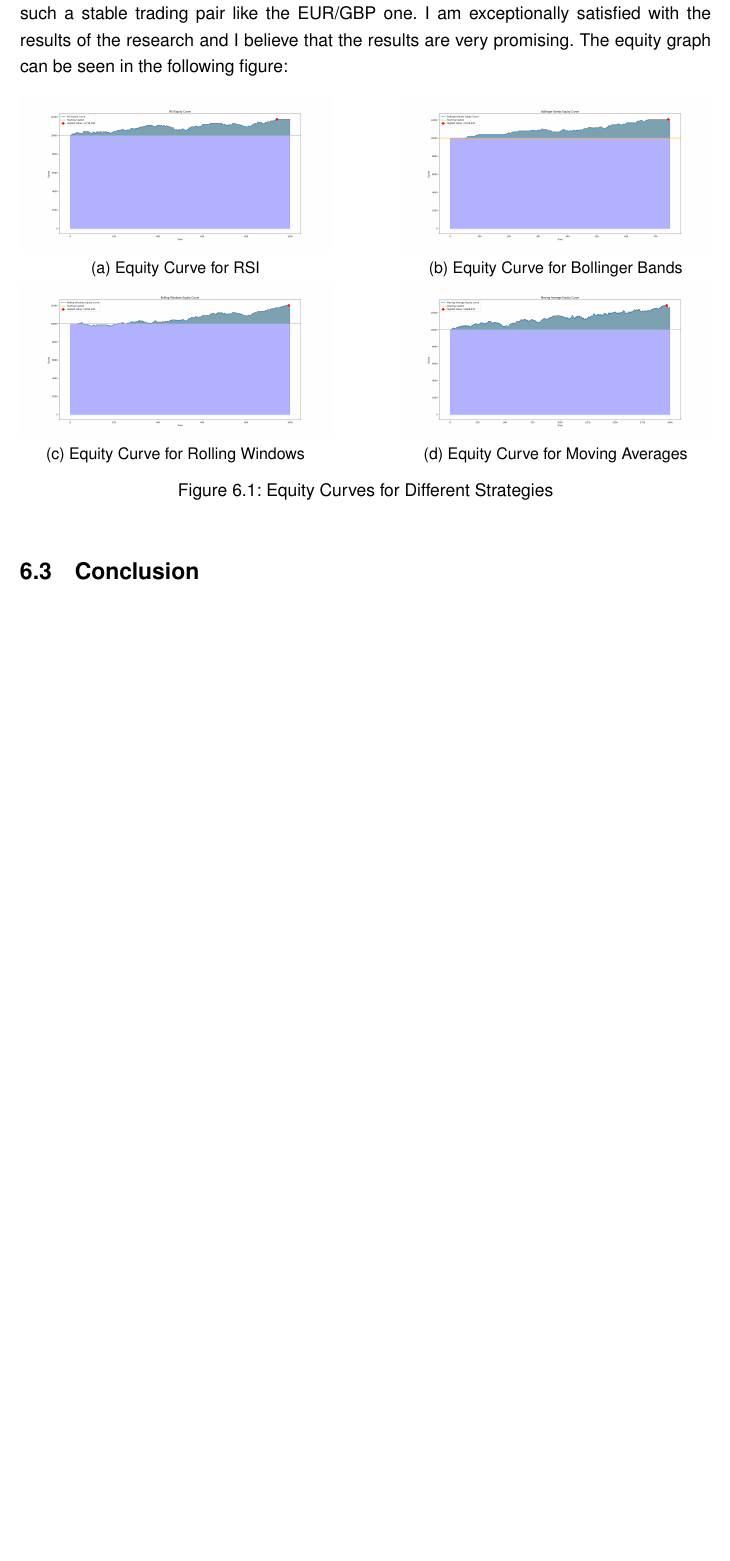
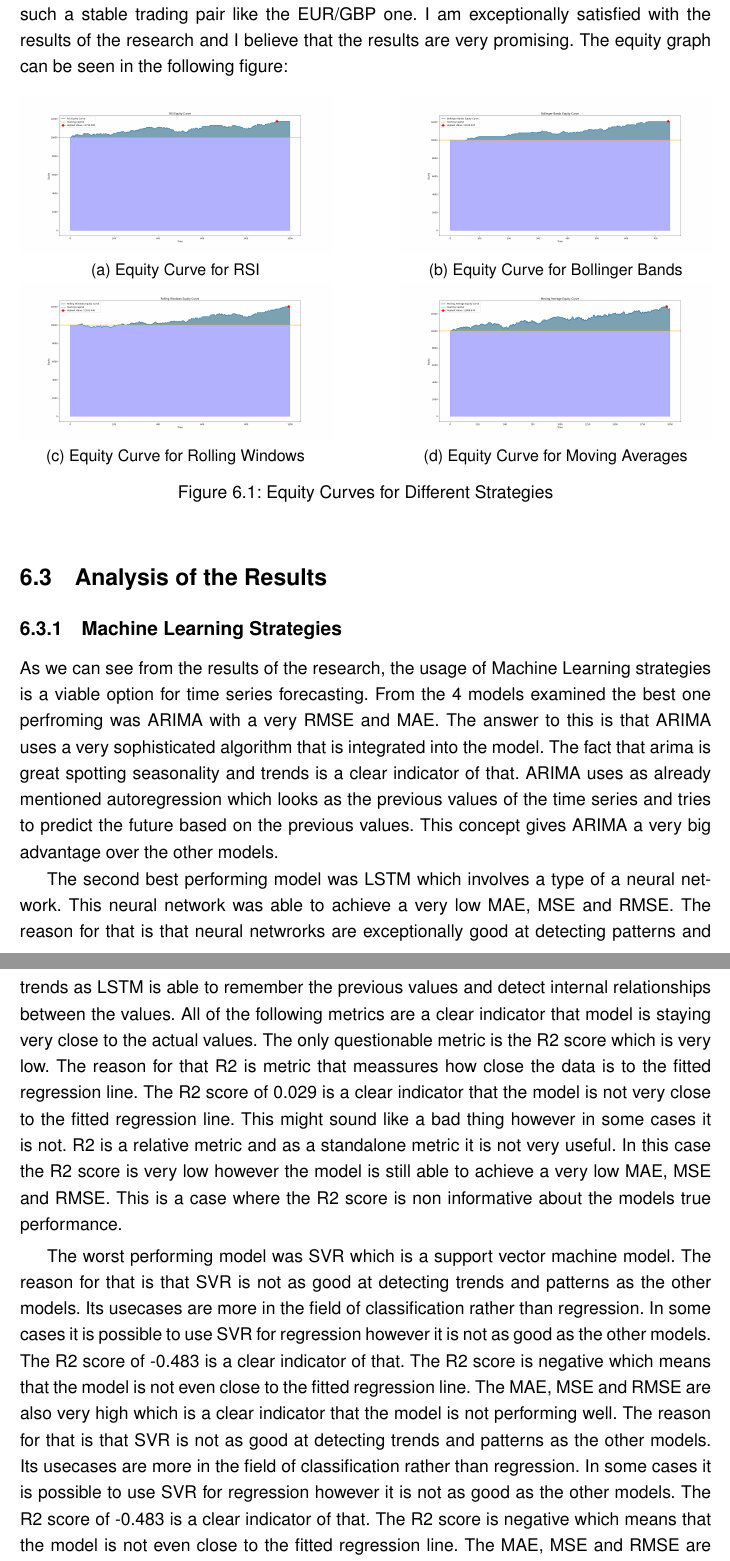
Before and after one commit to DavidBobekIMC/QuantWiseAI, a LaTeX thesis (LaTeX_files/template.tex): part of page 57 of 61 before the commit and two parts of pages 57 and 58 of 63 after it, the two joined at a grey line, cut so that both start at the same text, the shorter picture padded with empty space. Compiled offline with pdfLaTeX.

Commit message:
📝 analysis of machine learning strategies in conclusion section

```diff
--- a/LaTeX_files/template.tex
+++ b/LaTeX_files/template.tex
@@ -1231,7 +1231,23 @@
 		\label{fig:combined_equity_curves}
 	\end{figure}
 
-	\section{Conclusion}
+	\section{Analysis of the Results}
+		\subsection{Machine Learning Strategies}
+		As we can see from the results of the research, the usage of Machine Learning strategies is a viable option for time series forecasting. From the 4 models examined the best one perfroming was ARIMA with a very
+		RMSE and MAE. The answer to this is that ARIMA uses a very sophisticated algorithm that is integrated into the model. The fact that arima is great spotting seasonality and trends is a clear indicator of that.
+		ARIMA uses as already mentioned autoregression which looks as the previous values of the time series and tries to predict the future based on the previous values. This concept gives ARIMA a very big advantage over the other models.
+
+		The second best performing model was LSTM which involves a type of a neural network. This neural network was able to achieve a very low MAE, MSE and RMSE. The reason for that is that neural netwrorks are exceptionally good at detecting
+		patterns and trends as LSTM is able to remember the previous values and detect internal relationships between the values. All of the following metrics are a clear indicator that model is staying very close to the actual values.
+		The only questionable metric is the R2 score which is very low. The reason for that R2 is metric that meassures how close the data is to the fitted regression line. The R2 score of 0.029 is a clear indicator that the model is not very close to the fitted regression line.
+		This might sound like a bad thing however in some cases it is not. R2 is a relative metric and as a standalone metric it is not very useful. In this case the R2 score is very low however the model is still able to achieve a very low MAE, MSE and RMSE. This is a case where the R2 score is non informative about the models true performance.
+
+		The worst performing model was SVR which is a support vector machine model. The reason for that is that SVR is not as good at detecting trends and patterns as the other models. Its usecases are more in the field of classification rather than regression. In some cases it is possible to use SVR for regression however it is not as good as the other models. The R2 score of -0.483 is a clear indicator of that.
+		The R2 score is negative which means that the model is not even close to the fitted regression line. The MAE, MSE and RMSE are also very high which is a clear indicator that the model is not performing well. The reason for that is that SVR is not as good at detecting trends and patterns as the other models. Its usecases are more in the field of classification rather than regression.
+		In some cases it is possible to use SVR for regression however it is not as good as the other models. The R2 score of -0.483 is a clear indicator of that. The R2 score is negative which means that the model is not even close to the fitted regression line. The MAE, MSE and RMSE are also relatively high in comparison to the other models which is already an indicator that the model is not the best pick for this usecase.
+		The concept of SVR is to find a hyperplane that best separates the data into different classes. As stock market is very volatile on the short period of time its kernels such as linear, polynomial and rbf are not able to find trends and patterns in the data. This is the reason why the model is not performing well.
+
+
 	During this research I have been exploring the performance of Machine Learning Models and Technical Indicators and studying their performance against each other. I have been using the EUR/GBP currency pair as it is a very stable currency pair.
 	Even though the currency pair is very stable and the market could be considered as low volatile, it is important to note that this research could be applied to any other currency pair or even stock market.
 	The reason for selecting the specific models and indicators was due to the fact that I wanted to explore the performance of the most popular models and indicators on market with low percentage differentials.
```
